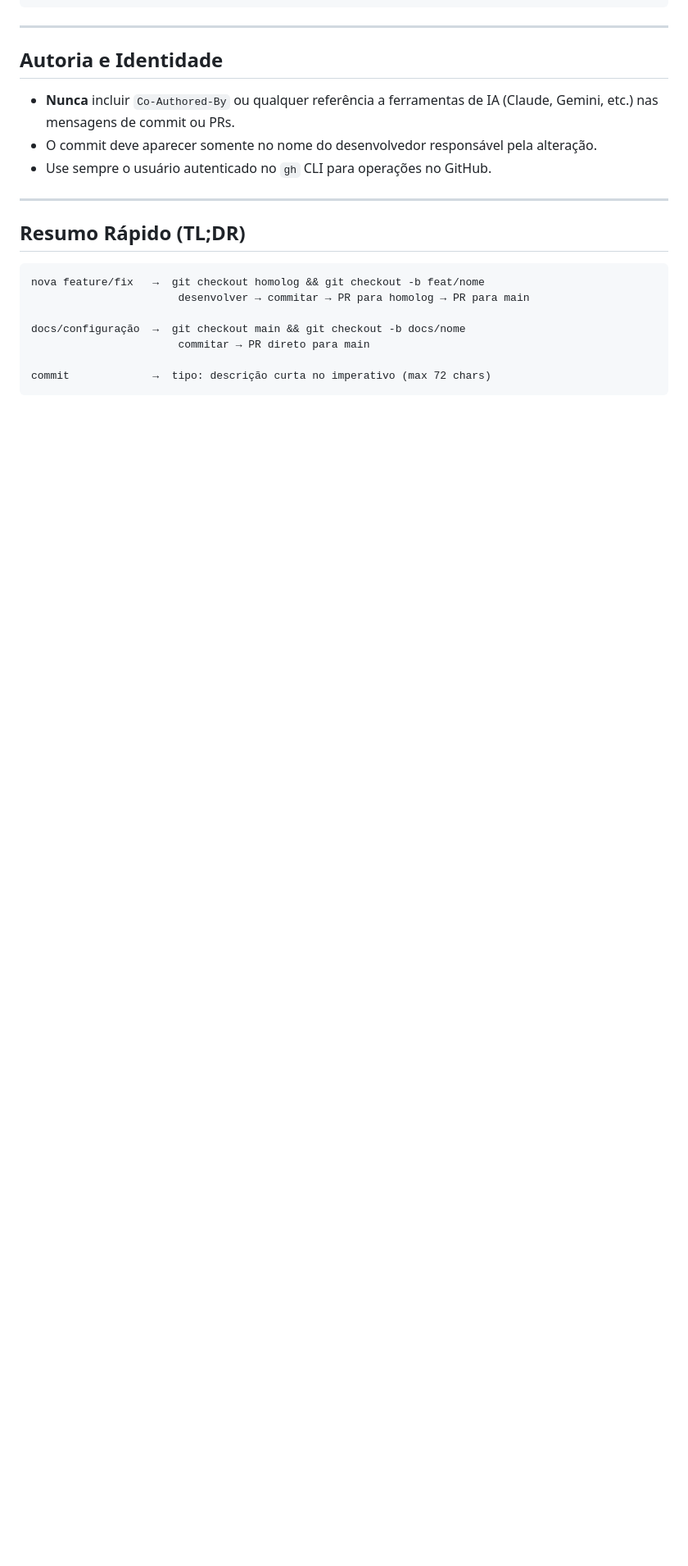
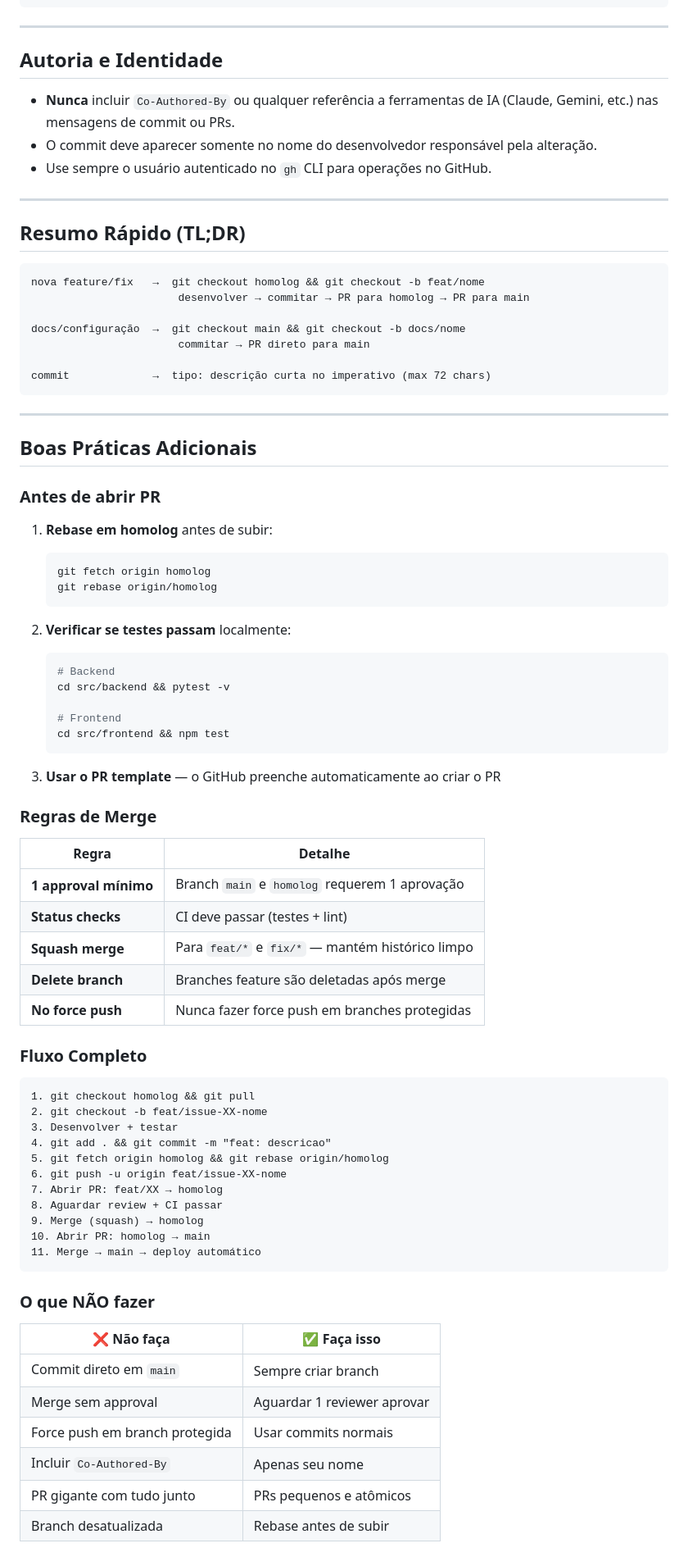
Before and after one commit to davieduardo001/tcc-ciencia-computacao-ucb, a Markdown page: docs/guia-contribuicao.md, the part around the change. Shown at 82% size. Rendered like a GitHub page; blank space fills up the shorter version.

Commit message:
docs: adicionar boas práticas de PR e testes no guia de contribuição

````diff
--- a/docs/guia-contribuicao.md
+++ b/docs/guia-contribuicao.md
@@ -148,3 +148,63 @@ docs/configuração  →  git checkout main && git checkout -b docs/nome
 
 commit             →  tipo: descrição curta no imperativo (max 72 chars)
 ```
+
+---
+
+## Boas Práticas Adicionais
+
+### Antes de abrir PR
+
+1. **Rebase em homolog** antes de subir:
+   ```bash
+   git fetch origin homolog
+   git rebase origin/homolog
+   ```
+
+2. **Verificar se testes passam** localmente:
+   ```bash
+   # Backend
+   cd src/backend && pytest -v
+
+   # Frontend
+   cd src/frontend && npm test
+   ```
+
+3. **Usar o PR template** — o GitHub preenche automaticamente ao criar o PR
+
+### Regras de Merge
+
+| Regra | Detalhe |
+|-------|---------|
+| **1 approval mínimo** | Branch `main` e `homolog` requerem 1 aprovação |
+| **Status checks** | CI deve passar (testes + lint) |
+| **Squash merge** | Para `feat/*` e `fix/*` — mantém histórico limpo |
+| **Delete branch** | Branches feature são deletadas após merge |
+| **No force push** | Nunca fazer force push em branches protegidas |
+
+### Fluxo Completo
+
+```
+1. git checkout homolog && git pull
+2. git checkout -b feat/issue-XX-nome
+3. Desenvolver + testar
+4. git add . && git commit -m "feat: descricao"
+5. git fetch origin homolog && git rebase origin/homolog
+6. git push -u origin feat/issue-XX-nome
+7. Abrir PR: feat/XX → homolog
+8. Aguardar review + CI passar
+9. Merge (squash) → homolog
+10. Abrir PR: homolog → main
+11. Merge → main → deploy automático
+```
+
+### O que NÃO fazer
+
+| ❌ Não faça | ✅ Faça isso |
+|-------------|--------------|
+| Commit direto em `main` | Sempre criar branch |
+| Merge sem approval | Aguardar 1 reviewer aprovar |
+| Force push em branch protegida | Usar commits normais |
+| Incluir `Co-Authored-By` | Apenas seu nome |
+| PR gigante com tudo junto | PRs pequenos e atômicos |
+| Branch desatualizada | Rebase antes de subir |
````
